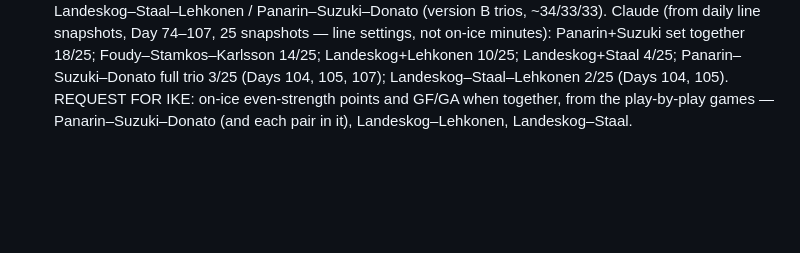
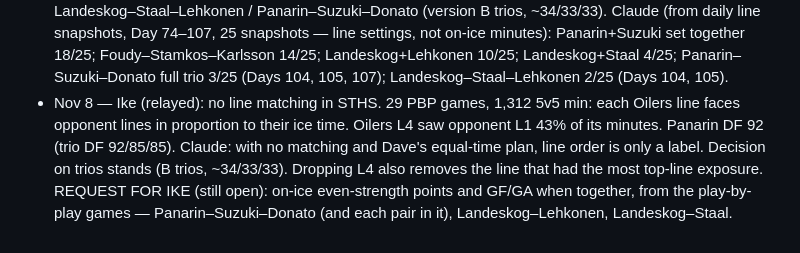
Before and after one commit to davemartells-cmyk/IKE-DATA, a Markdown page: team/oilers-lineup.md, the part around the change. Rendered like a GitHub page; blank space fills up the shorter version.

Commit message:
Oilers notes: no line matching in STHS (Ike)
Co-Authored-By: Claude Opus 5.5 <noreply@anthropic.com>
Claude-Session: https://claude.ai/code/session_013fxmqcF61B9eF7QcQh7pyo

```diff
--- a/team/oilers-lineup.md
+++ b/team/oilers-lineup.md
@@ -56,4 +56,6 @@ Plan: freeze for 10 games after entry, then compare GF/GA.
   Claude: B as a sheltered-scoring plan is coherent: F–S–K ~36%, Landeskog–Staal–Lehkonen ~36%, Panarin–Suzuki–Donato ~28%. Trade-off: Panarin (top scorer) gets the least even-strength time (still plays PP). Open question for Ike: does STHS match lines against opponents at all? If not, "hiding" only works through minutes.
 - Nov 8 — Dave: no sheltering; three balanced lines at equal time. Trios: Foudy–Stamkos–Karlsson / Landeskog–Staal–Lehkonen / Panarin–Suzuki–Donato (version B trios, ~34/33/33).
   Claude (from daily line snapshots, Day 74–107, 25 snapshots — line settings, not on-ice minutes): Panarin+Suzuki set together 18/25; Foudy–Stamkos–Karlsson 14/25; Landeskog+Lehkonen 10/25; Landeskog+Staal 4/25; Panarin–Suzuki–Donato full trio 3/25 (Days 104, 105, 107); Landeskog–Staal–Lehkonen 2/25 (Days 104, 105).
-  REQUEST FOR IKE: on-ice even-strength points and GF/GA when together, from the play-by-play games — Panarin–Suzuki–Donato (and each pair in it), Landeskog–Lehkonen, Landeskog–Staal.
+- Nov 8 — Ike (relayed): no line matching in STHS. 29 PBP games, 1,312 5v5 min: each Oilers line faces opponent lines in proportion to their ice time. Oilers L4 saw opponent L1 43% of its minutes. Panarin DF 92 (trio DF 92/85/85).
+  Claude: with no matching and Dave's equal-time plan, line order is only a label. Decision on trios stands (B trios, ~34/33/33). Dropping L4 also removes the line that had the most top-line exposure.
+  REQUEST FOR IKE (still open): on-ice even-strength points and GF/GA when together, from the play-by-play games — Panarin–Suzuki–Donato (and each pair in it), Landeskog–Lehkonen, Landeskog–Staal.
```
